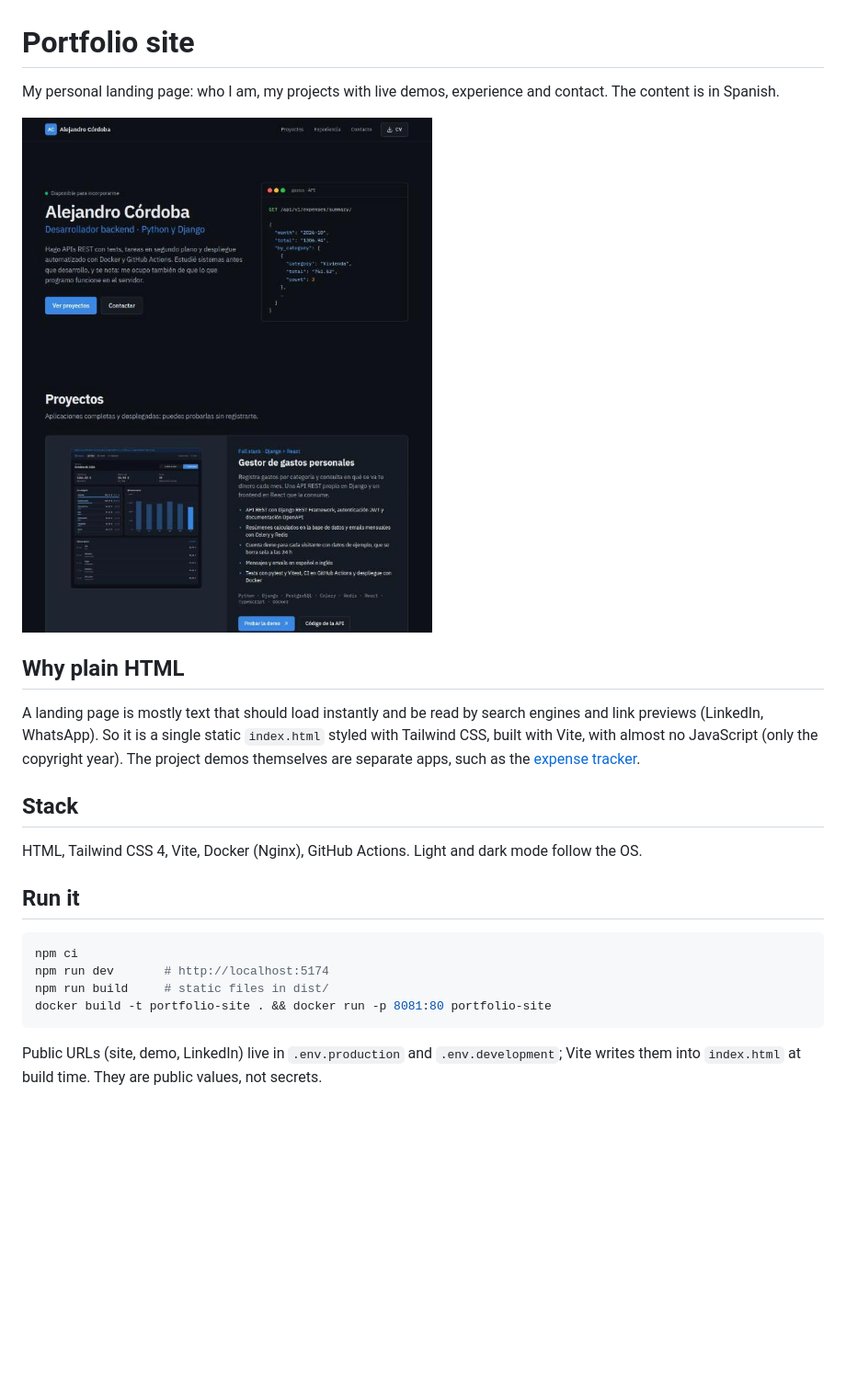
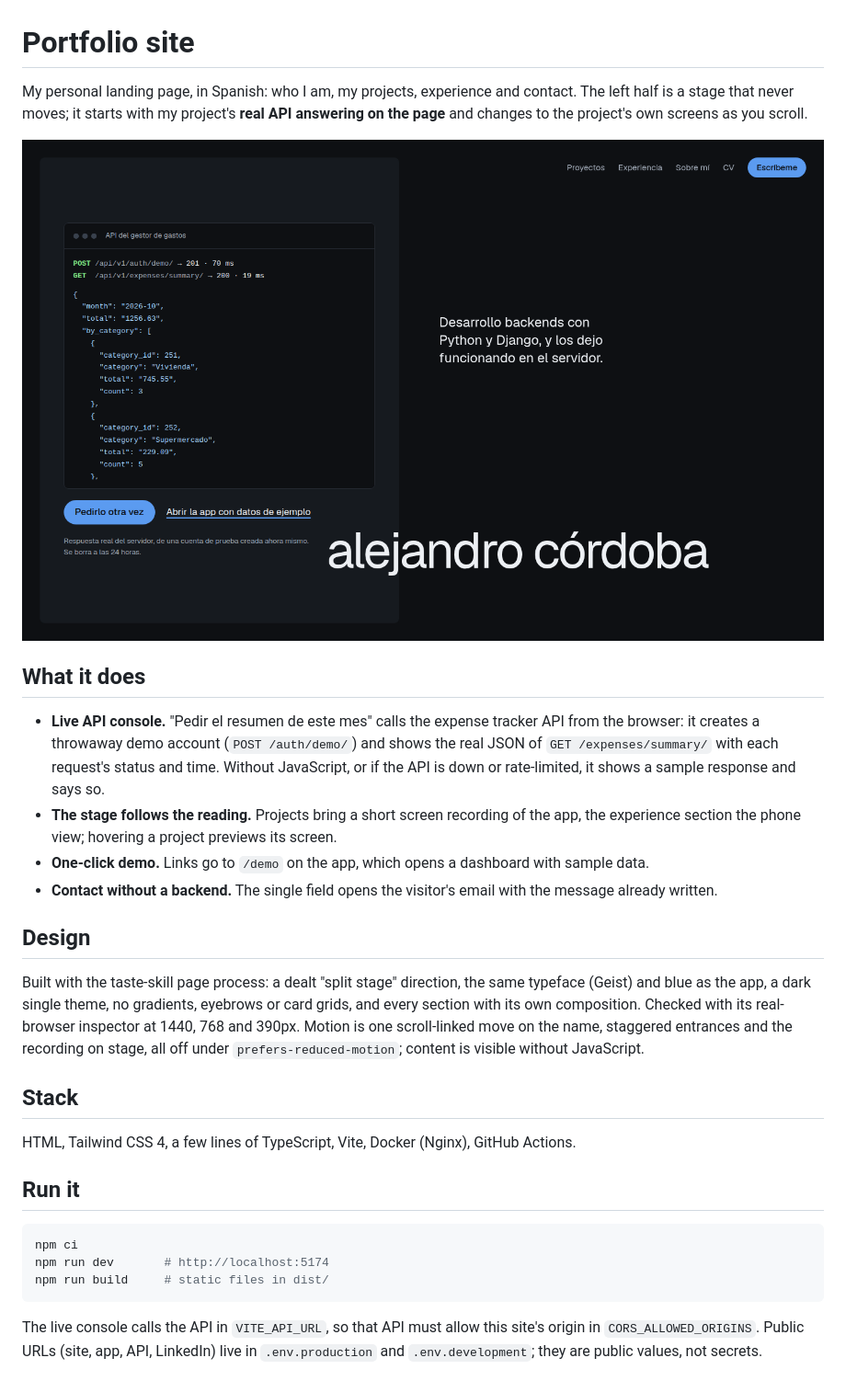
Before and after one commit to SEDEBE/portfolio-site, a Markdown page: README.md, the part around the change. Shown: that part at 92% size. GitHub-like rendering; pictures changed too: docs/screenshot.png; blank space fills up the shorter version.

Commit message:
docs: describe the live console and the design

````diff
--- a/README.md
+++ b/README.md
@@ -1,21 +1,34 @@
 # Portfolio site
 
-My personal landing page: who I am, my projects with live demos, experience and contact.
-The content is in Spanish.
+My personal landing page, in Spanish: who I am, my projects, experience and contact. The left
+half is a stage that never moves; it starts with my project's **real API answering on the page**
+and changes to the project's own screens as you scroll.
 
 ![Screenshot](docs/screenshot.png)
 
-## Why plain HTML
+## What it does
 
-A landing page is mostly text that should load instantly and be read by search engines and
-link previews (LinkedIn, WhatsApp). So it is a single static `index.html` styled with
-Tailwind CSS, built with Vite, with almost no JavaScript (only the copyright year). The
-project demos themselves are separate apps, such as the
-[expense tracker](https://github.com/SEDEBE/expense-tracker-web).
+- **Live API console.** "Pedir el resumen de este mes" calls the expense tracker API from the
+  browser: it creates a throwaway demo account (`POST /auth/demo/`) and shows the real JSON of
+  `GET /expenses/summary/` with each request's status and time. Without JavaScript, or if the API
+  is down or rate-limited, it shows a sample response and says so.
+- **The stage follows the reading.** Projects bring a short screen recording of the app, the
+  experience section the phone view; hovering a project previews its screen.
+- **One-click demo.** Links go to `/demo` on the app, which opens a dashboard with sample data.
+- **Contact without a backend.** The single field opens the visitor's email with the message
+  already written.
+
+## Design
+
+Built with the taste-skill page process: a dealt "split stage" direction, the same typeface
+(Geist) and blue as the app, a dark single theme, no gradients, eyebrows or card grids, and every
+section with its own composition. Checked with its real-browser inspector at 1440, 768 and 390px.
+Motion is one scroll-linked move on the name, staggered entrances and the recording on stage, all
+off under `prefers-reduced-motion`; content is visible without JavaScript.
 
 ## Stack
 
-HTML, Tailwind CSS 4, Vite, Docker (Nginx), GitHub Actions. Light and dark mode follow the OS.
+HTML, Tailwind CSS 4, a few lines of TypeScript, Vite, Docker (Nginx), GitHub Actions.
 
 ## Run it
 
@@ -23,8 +36,8 @@ HTML, Tailwind CSS 4, Vite, Docker (Nginx), GitHub Actions. Light and dark mode
 npm ci
 npm run dev       # http://localhost:5174
 npm run build     # static files in dist/
-docker build -t portfolio-site . && docker run -p 8081:80 portfolio-site
 ```
 
-Public URLs (site, demo, LinkedIn) live in `.env.production` and `.env.development`; Vite
-writes them into `index.html` at build time. They are public values, not secrets.
+The live console calls the API in `VITE_API_URL`, so that API must allow this site's origin in
+`CORS_ALLOWED_ORIGINS`. Public URLs (site, app, API, LinkedIn) live in `.env.production` and
+`.env.development`; they are public values, not secrets.
````
